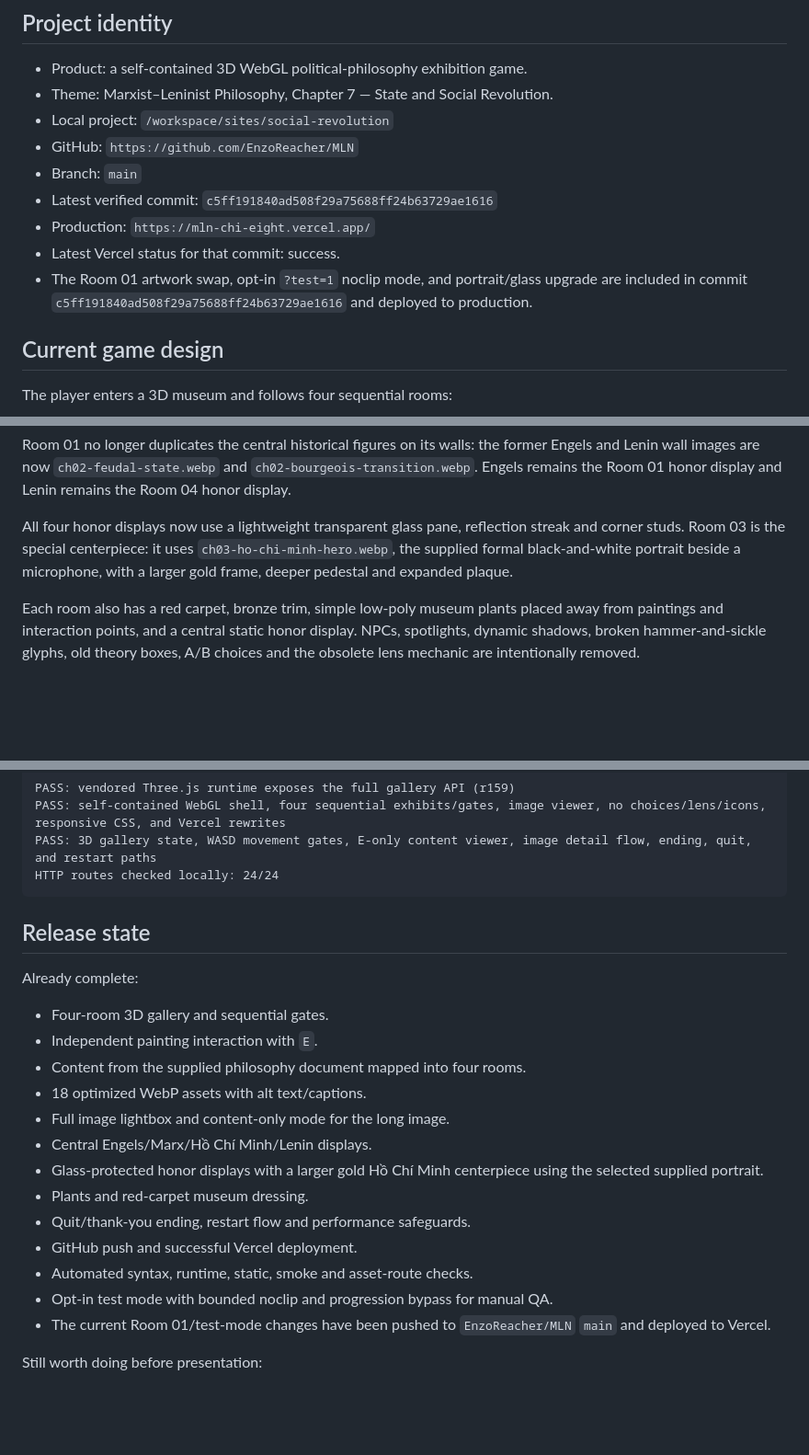
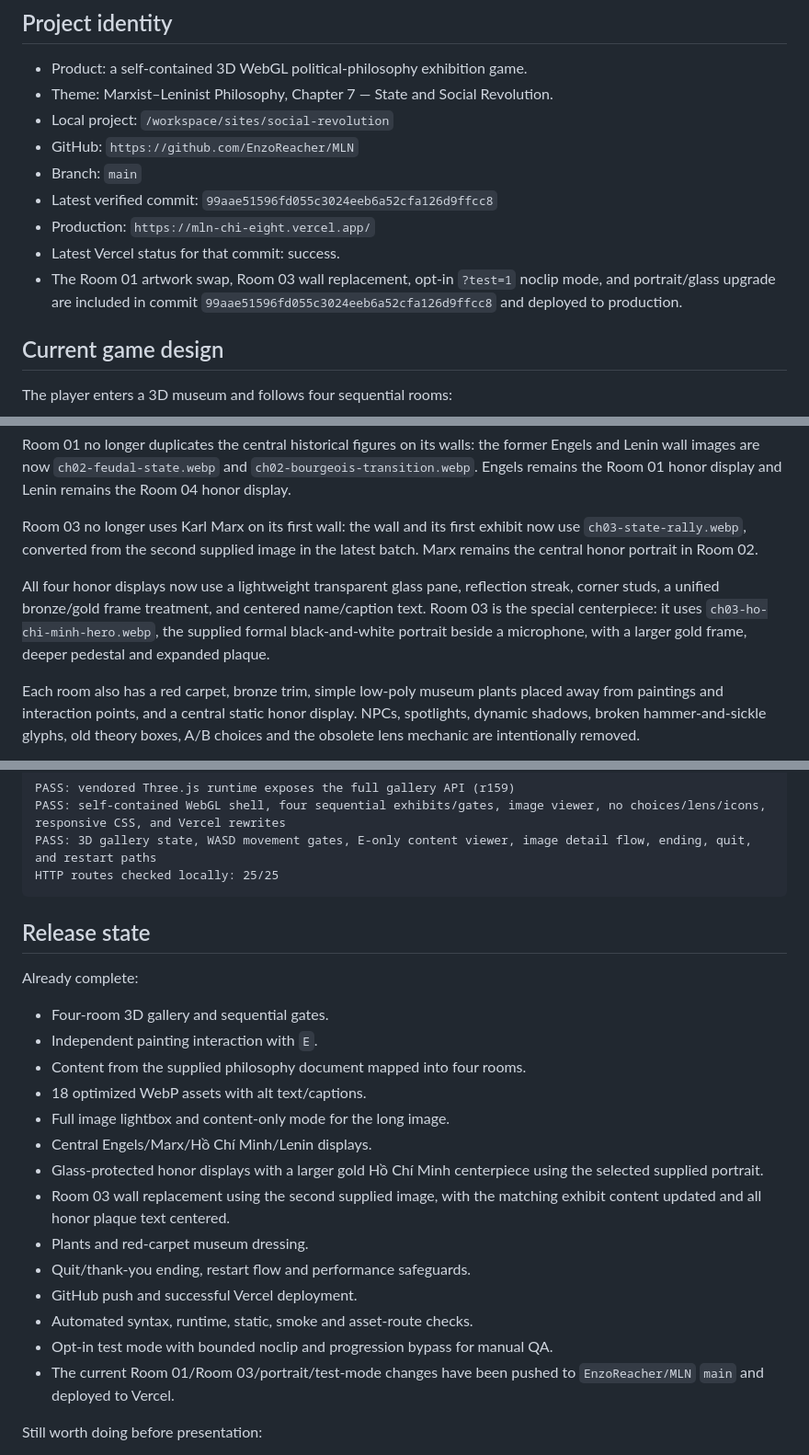
Before and after one commit to EnzoReacher/MLN, a Markdown page: HANDOFF.md, 3 parts joined by grey strips. Shown at 92% size. GitHub-like rendering; blank space fills up the shorter version.

Commit message:
Record Room 3 visual refresh

````diff
--- a/HANDOFF.md
+++ b/HANDOFF.md
@@ -9,10 +9,10 @@ Updated: 2026-09-15
 - Local project: `/workspace/sites/social-revolution`
 - GitHub: `https://github.com/EnzoReacher/MLN`
 - Branch: `main`
-- Latest verified commit: `c5ff191840ad508f29a75688ff24b63729ae1616`
+- Latest verified commit: `99aae51596fd055c3024eeb6a52cfa126d9ffcc8`
 - Production: `https://mln-chi-eight.vercel.app/`
 - Latest Vercel status for that commit: success.
-- The Room 01 artwork swap, opt-in `?test=1` noclip mode, and portrait/glass upgrade are included in commit `c5ff191840ad508f29a75688ff24b63729ae1616` and deployed to production.
+- The Room 01 artwork swap, Room 03 wall replacement, opt-in `?test=1` noclip mode, and portrait/glass upgrade are included in commit `99aae51596fd055c3024eeb6a52cfa126d9ffcc8` and deployed to production.
 
 ## Current game design
 
@@ -34,7 +34,9 @@ The four central honor portraits are:
 
 Room 01 no longer duplicates the central historical figures on its walls: the former Engels and Lenin wall images are now `ch02-feudal-state.webp` and `ch02-bourgeois-transition.webp`. Engels remains the Room 01 honor display and Lenin remains the Room 04 honor display.
 
-All four honor displays now use a lightweight transparent glass pane, reflection streak and corner studs. Room 03 is the special centerpiece: it uses `ch03-ho-chi-minh-hero.webp`, the supplied formal black-and-white portrait beside a microphone, with a larger gold frame, deeper pedestal and expanded plaque.
+Room 03 no longer uses Karl Marx on its first wall: the wall and its first exhibit now use `ch03-state-rally.webp`, converted from the second supplied image in the latest batch. Marx remains the central honor portrait in Room 02.
+
+All four honor displays now use a lightweight transparent glass pane, reflection streak, corner studs, a unified bronze/gold frame treatment, and centered name/caption text. Room 03 is the special centerpiece: it uses `ch03-ho-chi-minh-hero.webp`, the supplied formal black-and-white portrait beside a microphone, with a larger gold frame, deeper pedestal and expanded plaque.
 
 Each room also has a red carpet, bronze trim, simple low-poly museum plants placed away from paintings and interaction points, and a central static honor display. NPCs, spotlights, dynamic shadows, broken hammer-and-sickle glyphs, old theory boxes, A/B choices and the obsolete lens mechanic are intentionally removed.
 
@@ -87,7 +89,7 @@ Last verified results:
 PASS: vendored Three.js runtime exposes the full gallery API (r159)
 PASS: self-contained WebGL shell, four sequential exhibits/gates, image viewer, no choices/lens/icons, responsive CSS, and Vercel rewrites
 PASS: 3D gallery state, WASD movement gates, E-only content viewer, image detail flow, ending, quit, and restart paths
-HTTP routes checked locally: 24/24
+HTTP routes checked locally: 25/25
 ```
 
 ## Release state
@@ -101,12 +103,13 @@ Already complete:
 - Full image lightbox and content-only mode for the long image.
 - Central Engels/Marx/Hồ Chí Minh/Lenin displays.
 - Glass-protected honor displays with a larger gold Hồ Chí Minh centerpiece using the selected supplied portrait.
+- Room 03 wall replacement using the second supplied image, with the matching exhibit content updated and all honor plaque text centered.
 - Plants and red-carpet museum dressing.
 - Quit/thank-you ending, restart flow and performance safeguards.
 - GitHub push and successful Vercel deployment.
 - Automated syntax, runtime, static, smoke and asset-route checks.
 - Opt-in test mode with bounded noclip and progression bypass for manual QA.
-- The current Room 01/test-mode changes have been pushed to `EnzoReacher/MLN` `main` and deployed to Vercel.
+- The current Room 01/Room 03/portrait/test-mode changes have been pushed to `EnzoReacher/MLN` `main` and deployed to Vercel.
 
 Still worth doing before presentation:
 
````
Also changed, not shown: other parts of HANDOFF.md (+1 -1 lines).
